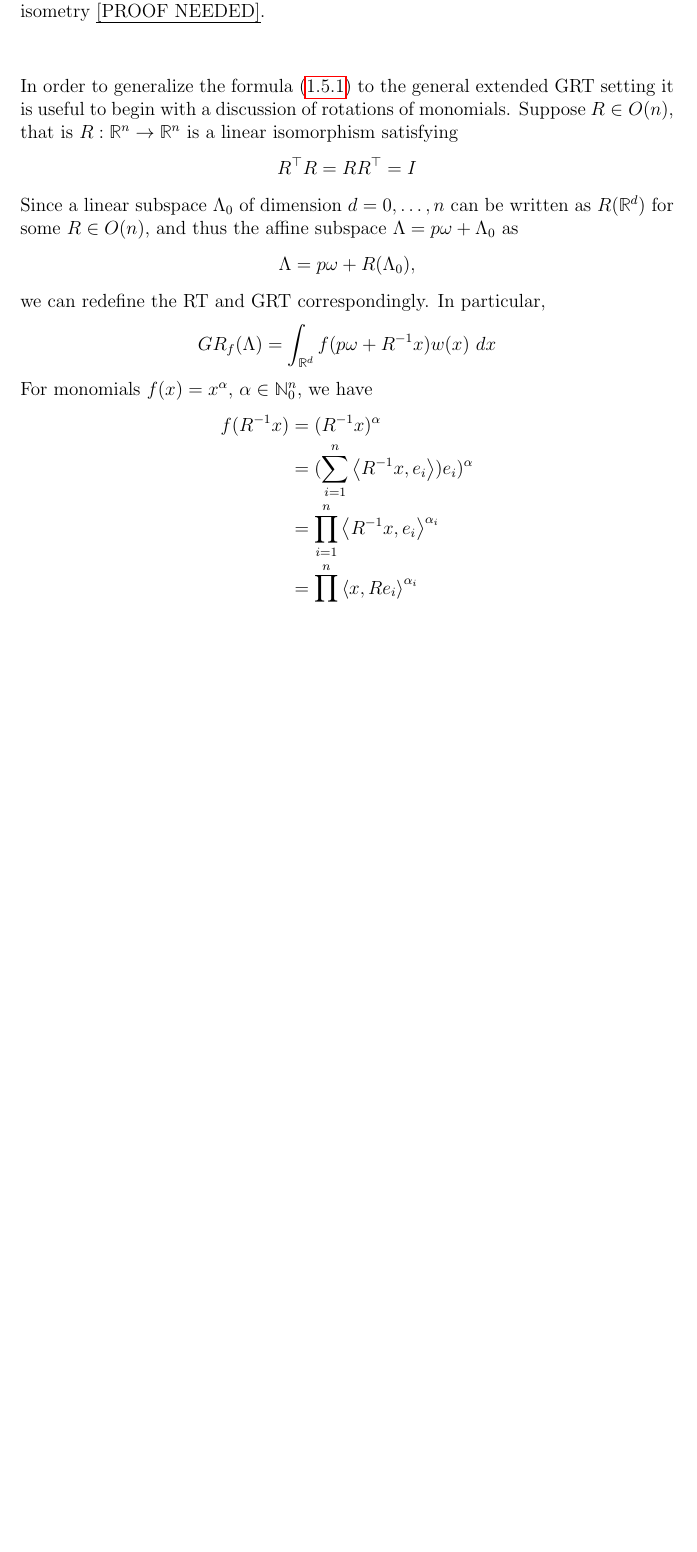
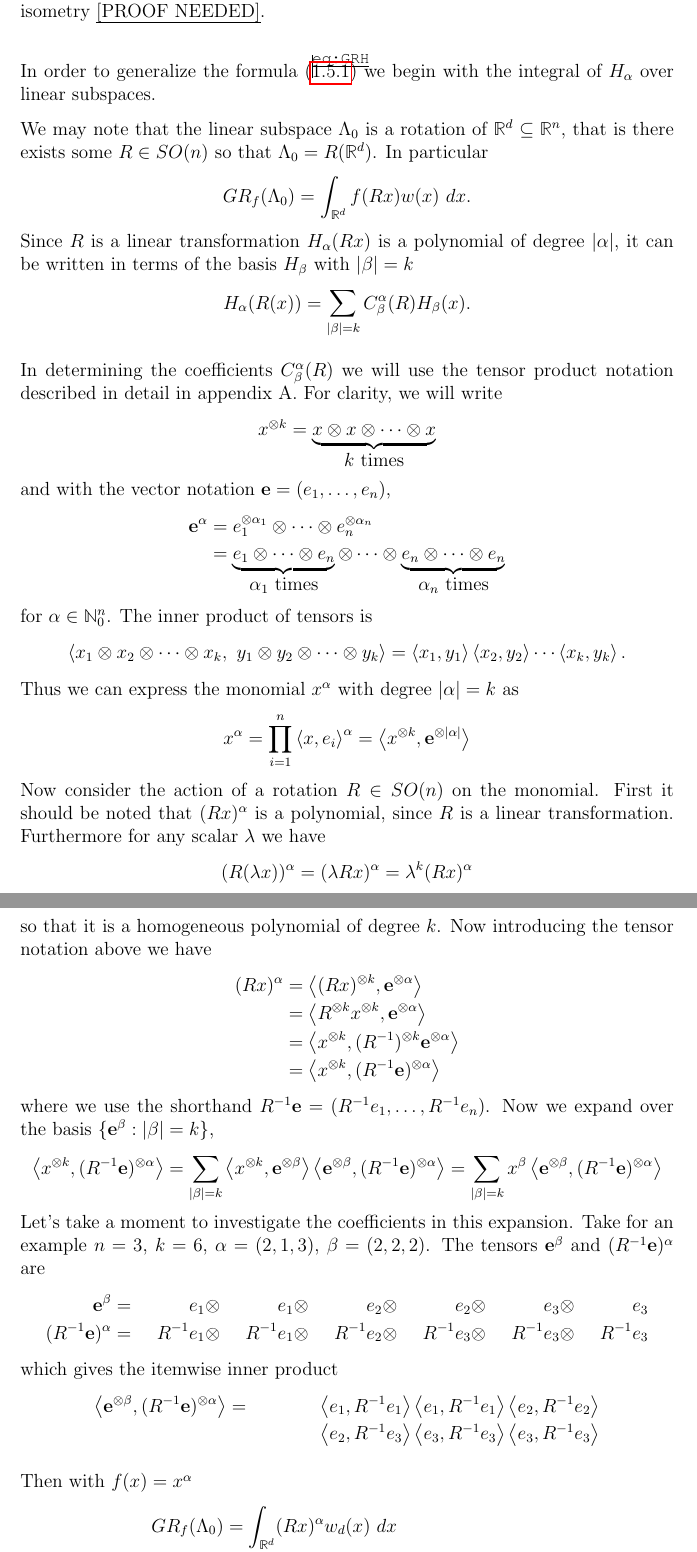
Before and after one commit to JasperTomanYih/shape-reconstruction, a LaTeX thesis (thesis.tex, which reads chapter1.tex): part of page 36 of 58 before the commit and two parts of pages 36 and 37 of 61 after it, the two joined at a grey line, cut so that both start at the same text, the shorter picture padded with empty space. Compiled offline with pdfLaTeX.

Commit message:
monomial rotations and tensors

```diff
--- a/chapter1.tex
+++ b/chapter1.tex
@@ -1033,26 +1033,82 @@ Now we can define the natural analogue of the RT for affine subspaces, which is
   However keep in mind that these definitions are independent of the particular isometry \pn.
 \end{remark}
 
-In order to generalize the formula (\ref{eq:GRH}) to the general extended GRT setting it is useful to begin with a discussion of rotations of monomials. Suppose $R \in O(n)$, that is $R : \RR^n \to \RR^n$ is a linear isomorphism satisfying
+In order to generalize the formula (\ref{eq:GRH}) we begin with the integral of $H_\alpha$ over linear subspaces.
+
+We may note that the linear subspace $\Lambda_0$ is a rotation of $\RR^d \subseteq \RR^n$, that is there exists some $R \in SO(n)$ so that $\Lambda_0 = R(\RR^d)$. In particular
 \[
-  R^\top R = RR^\top = I
+  GR_f(\Lambda_0) = \int_{\RR^d} f(Rx)w(x)~dx.
 \]
-Since a linear subspace $\Lambda_0$ of dimension $d = 0, \ldots, n$ can be written as $R(\RR^d)$ for some $R \in O(n)$, and thus the affine subspace $\Lambda = p\omega + \Lambda_0$ as
+Since $R$ is a linear transformation $H_\alpha(Rx)$ is a polynomial of degree $|\alpha|$, it can be written in terms of the basis $H_\beta$ with $|\beta| = k$
 \[
-  \Lambda = p\omega + R(\Lambda_0),
+  H_\alpha(R(x)) = \sum_{|\beta| = k} C^\alpha_\beta(R) H_\beta(x).
 \]
-we can redefine the RT and GRT correspondingly. In particular,
+
+In determining the coefficients $C^\alpha_\beta(R)$ we will use the tensor product notation described in detail in appendix A. For clarity, we will write
 \[
-  GR_f(\Lambda) = \int_{\RR^d} f(p\omega + R^{-1}x)w(x)~dx
+  x^{\otimes k} = \underbrace{x \otimes x \otimes \cdots \otimes x}_{\hbox{$k$ times}}
 \]
-For monomials $f(x) = x^\alpha$, $\alpha \in \NN_0^n$, we have
+and with the vector notation ${\bf e} = (e_1, \ldots, e_n)$,
 \begin{align*}
-  f(R^{-1}x)
-    &= (R^{-1}x)^\alpha
+  {\bf e}^\alpha
+  &= e_1^{\otimes \alpha_1} \otimes \cdots \otimes e_n^{\otimes \alpha_n}
+  \\
+  &= \underbrace{e_1 \otimes \cdots \otimes e_n}_{\hbox{$\alpha_1$ times}} \otimes \cdots \otimes \underbrace{e_n \otimes \cdots \otimes e_n}_{\hbox{$\alpha_n$ times}}
+\end{align*}
+for $\alpha \in \NN_0^n$. The inner product of tensors is
+\[
+  \inner{x_1 \otimes x_2 \otimes \cdots \otimes x_k,~ y_1 \otimes y_2 \otimes \cdots \otimes y_k}
+  = \inner{x_1, y_1} \inner{x_2, y_2} \cdots \inner{x_k, y_k}.
+\]
+Thus we can express the monomial $x^\alpha$ with degree $|\alpha| = k$ as
+\[
+  x^\alpha
+  = \prod_{i = 1}^n \inner{x, e_i}^{\alpha}
+  = \inner{x^{\otimes k}, {\bf e}^{\otimes |\alpha|}}
+\]
+Now consider the action of a rotation $R \in SO(n)$ on the monomial. First it should be noted that $(Rx)^\alpha$ is a polynomial, since $R$ is a linear transformation. Furthermore for any scalar $\lambda$ we have
+\[
+  (R(\lambda x))^\alpha = (\lambda Rx)^\alpha = \lambda^k (Rx)^\alpha
+\]
+so that it is a homogeneous polynomial of degree $k$. Now introducing the tensor notation above we have
+\begin{align*}
+  (Rx)^\alpha
+  &= \inner{(Rx)^{\otimes k}, {\bf e}^{\otimes \alpha}}
+  \\
+  &= \inner{R^{\otimes k} x^{\otimes k}, {\bf e}^{\otimes \alpha}}
+  \\
+  &= \inner{x^{\otimes k}, (R^{-1})^{\otimes k}{\bf e}^{\otimes \alpha}}
+  \\
+  &= \inner{x^{\otimes k}, (R^{-1}{\bf e})^{\otimes \alpha}}
+\end{align*}
+where we use the shorthand $R^{-1}{\bf e} = (R^{-1}e_1, \ldots, R^{-1}e_n)$. Now we expand over the basis $\{{\bf e}^\beta: |\beta| = k\}$,
+\[
+  \inner{x^{\otimes k}, (R^{-1}{\bf e})^{\otimes \alpha}}
+  = \sum_{|\beta| = k} \inner{x^{\otimes k}, {\bf e}^{\otimes \beta}} \inner{{\bf e}^{\otimes \beta}, (R^{-1}{\bf e})^{\otimes \alpha}}
+  = \sum_{|\beta| = k} x^\beta \inner{{\bf e}^{\otimes \beta}, (R^{-1}{\bf e})^{\otimes \alpha}}
+\]
+Let's take a moment to investigate the coefficients in this expansion. Take for an example $n = 3$, $k = 6$, $\alpha = (2, 1, 3)$, $\beta = (2, 2, 2)$. The tensors ${\bf e}^\beta$ and $(R^{-1}{\bf e})^{\alpha}$ are
+\begin{align*}
+  {\bf e}^\beta &= &e_1 &\otimes &e_1 &\otimes &e_2 &\otimes &e_2 &\otimes &e_3 &\otimes &e_3
+  \\
+  (R^{-1}{\bf e})^{\alpha} &= &R^{-1}e_1 &\otimes &R^{-1}e_1 &\otimes &R^{-1}e_2 &\otimes &R^{-1}e_3 &\otimes &R^{-1}e_3 &\otimes &R^{-1}e_3
+\end{align*}
+which gives the itemwise inner product
+\begin{align*}
+  \inner{{\bf e}^{\otimes \beta}, (R^{-1}{\bf e})^{\otimes \alpha}}
+    &= &\inner{e_1, R^{-1}e_1} \inner{e_1, R^{-1}e_1} \inner{e_2, R^{-1}e_2}
     \\
-    &= (\sum_{i = 1}^n \inner{R^{-1}x, e_i})e_i)^\alpha
-    \\
-    &= \prod_{i = 1}^n \inner{R^{-1}x, e_i}^{\alpha_i}
-    \\
-    &= \prod_{i = 1}^n \inner{x, Re_i}^{\alpha_i}
+    &~ &\inner{e_2, R^{-1}e_3} \inner{e_3, R^{-1}e_3} \inner{e_3, R^{-1}e_3}
 \end{align*}
+
+Then with $f(x) = x^\alpha$
+\begin{align*}
+  GR_f(\Lambda_0)
+  &= \int_{\RR^d}(Rx)^\alpha w_d(x) ~dx
+  \\
+  &= \int_{\RR^d} \sum_{|\beta| = k} \inner{{\bf e}^{\otimes \beta}, (R^{-1}{\bf e})^{\otimes \alpha}} x^\beta w_d(x) ~dx
+  \\
+  &= \sum_{|\beta| = k} \inner{{\bf e}^{\otimes \beta}, (R^{-1}{\bf e})^{\otimes \alpha}} \int_{\RR^d}x^\beta w_d(x) ~dx
+  \\
+  &= \sum_{|\beta| = k} \inner{{\bf e}^{\otimes \beta}, (R^{-1}{\bf e})^{\otimes \alpha}} c^G_\beta
+\end{align*}
--- a/thesis.tex
+++ b/thesis.tex
@@ -5,7 +5,7 @@
 % \DeclareTextFontCommand{\emph}{\bfseries}
 \DeclareEmphSequence{\textbf}
 % Draft Versions : Uncomment this if you want to see the name of labels that you declare.
-%\usepackage{showkeys}
+\usepackage{showkeys}
 
 % Always keep the settings and the definitions
 \input{settings.tex}
@@ -32,7 +32,7 @@
   % chapter6,
 %  chapter7,
 %  chapter8,
-%  appendixa,
+ appendixa,
 %  appendixb,
 %  appendixc,
 %  appendixd,
```
Also changed, not shown: appendixa.tex (added, +69 -0 lines), thesis.pdf, chapter1.tex (52 more changed lines).
